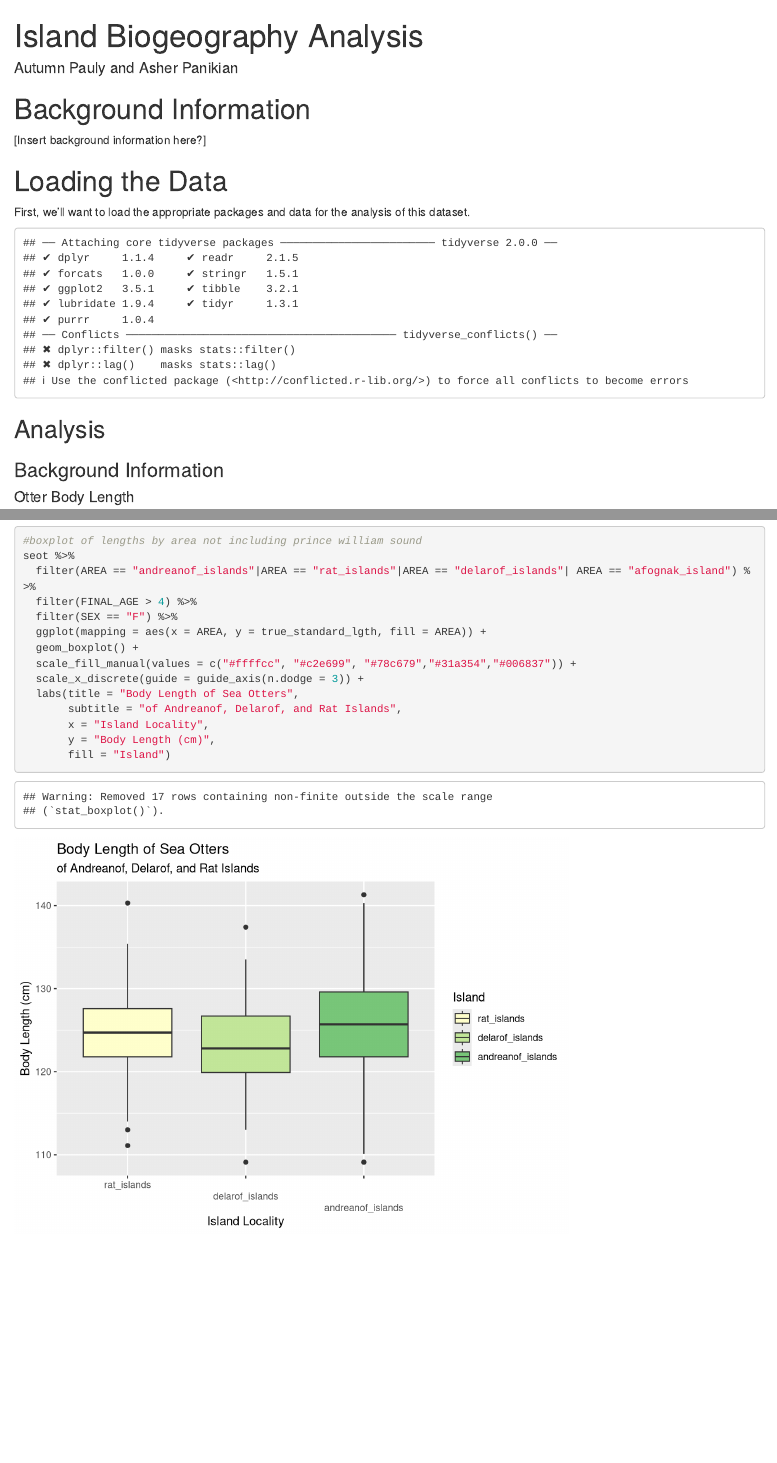
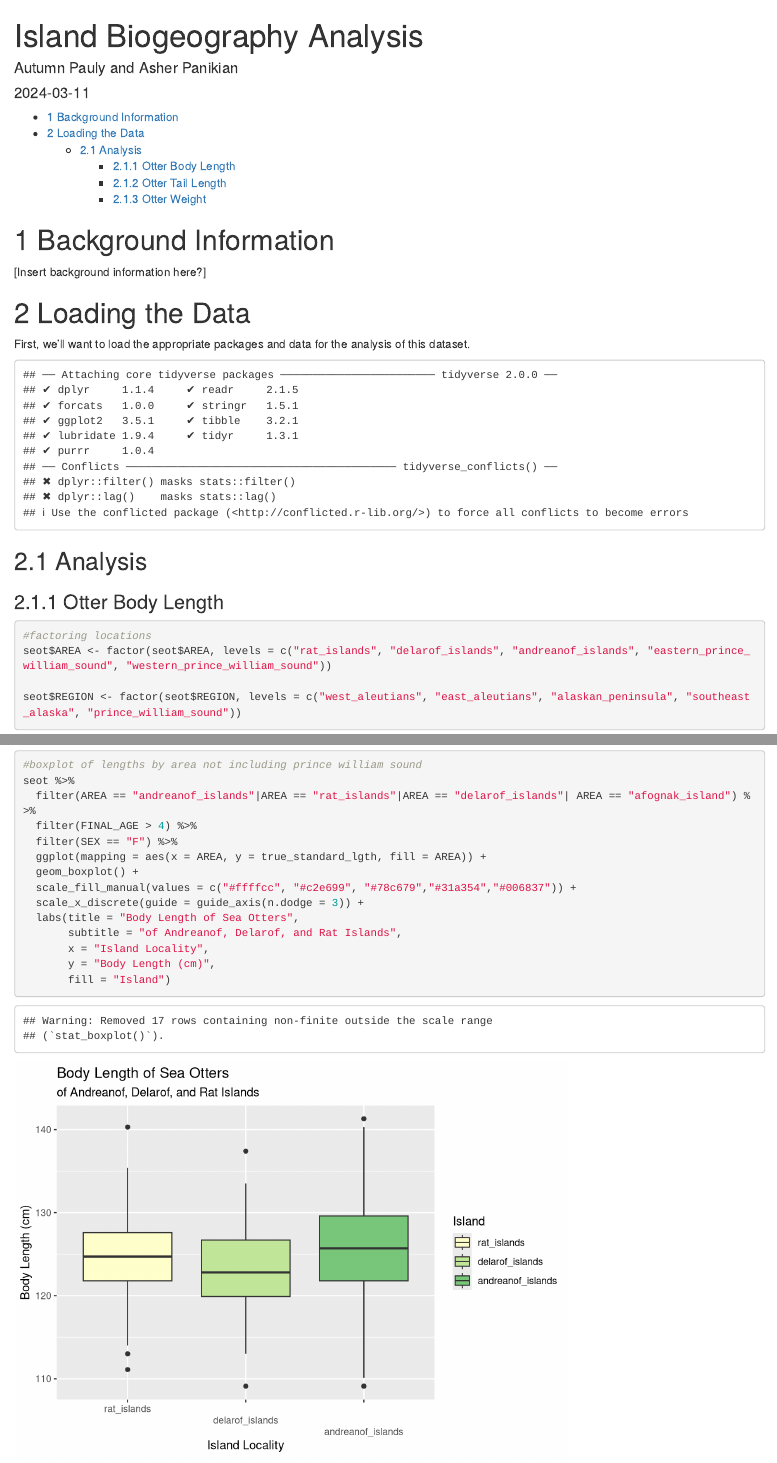
Before and after one commit to ES-1085/project-ds-2-autumn, an R Markdown document (data_analysis/islandbiogeography.Rmd): the page in a window 1100 px wide, from its top, and a second part further down, joined at a grey line. Rendered offline with R 4.5, knitr and Pandoc, with nearby package versions; both versions are drawn in the output format of the newer one.

Commit message:
updated yaml

````diff
--- a/data_analysis/islandbiogeography.Rmd
+++ b/data_analysis/islandbiogeography.Rmd
@@ -1,7 +1,11 @@
 ---
 title: "Island Biogeography Analysis"
 author: "Autumn Pauly and Asher Panikian"
-output: github_document
+date: "`r Sys.Date()`"
+output:
+  html_document:
+    toc: true
+    number_sections: true
 ---
 
 # Background Information
@@ -30,9 +34,7 @@ seot = read.csv("/cloud/project/data/seot.csv", h = T)
 ```
 
 ## Analysis
-### Background Information
-
-#### Otter Body Length
+### Otter Body Length
 
 ```{r factoring-locations}
 #factoring locations
````
Also changed, not shown: data_analysis/islandbiogeography.html (added), data_analysis/islandbiogeography.Rmd (9 more changed lines).
